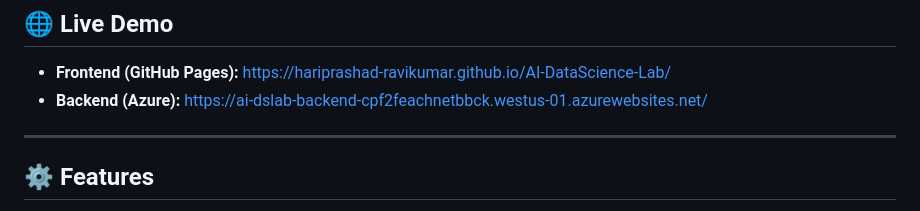
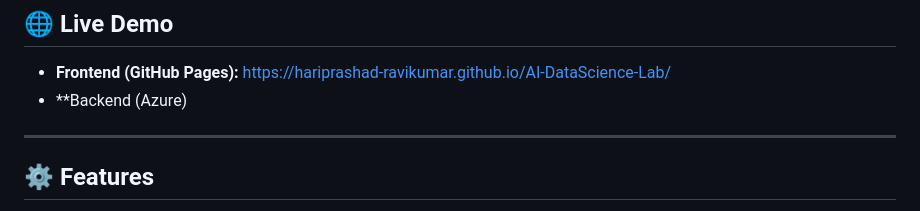
Before and after one commit to Hariprashad-Ravikumar/AI-DataScience-Lab, a Markdown page: README.md, the part around the change. Rendered like a GitHub page.

```diff
--- a/README.md
+++ b/README.md
@@ -9,7 +9,7 @@ The frontend is hosted on **GitHub Pages**, and the backend is deployed on **Azu
 ## 🌐 Live Demo
 
 - **Frontend (GitHub Pages):** [https://hariprashad-ravikumar.github.io/AI-DataScience-Lab/](https://hariprashad-ravikumar.github.io/AI-DataScience-Lab/)
-- **Backend (Azure):** [https://ai-dslab-backend-cpf2feachnetbbck.westus-01.azurewebsites.net/](https://ai-dslab-backend-cpf2feachnetbbck.westus-01.azurewebsites.net/)
+- **Backend (Azure)
 
 ---
 
```
